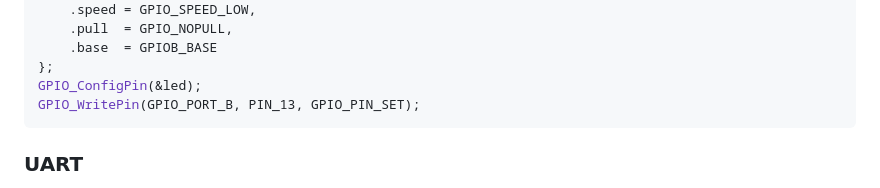
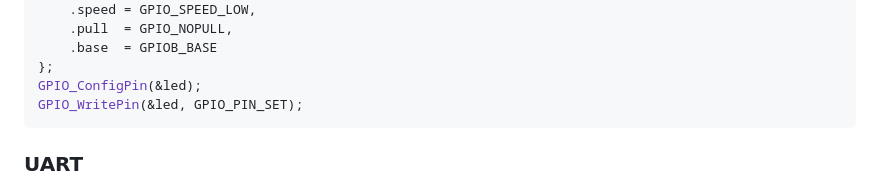
Before and after one commit to laumonceri/stm32-baremetal-drivers, a Markdown page: README.md, the part around the change. Rendered like a GitHub page.

Commit message:
doc: update GPIO_WritePin() usage
Signed-off-by: Laudes Rivas <laudesrivas@gmail.com>

````diff
--- a/README.md
+++ b/README.md
@@ -82,7 +82,7 @@ gpio_pin_cfg_t led = {
     .base  = GPIOB_BASE
 };
 GPIO_ConfigPin(&led);
-GPIO_WritePin(GPIO_PORT_B, PIN_13, GPIO_PIN_SET);
+GPIO_WritePin(&led, GPIO_PIN_SET);
 ```
 
 ### UART
````
